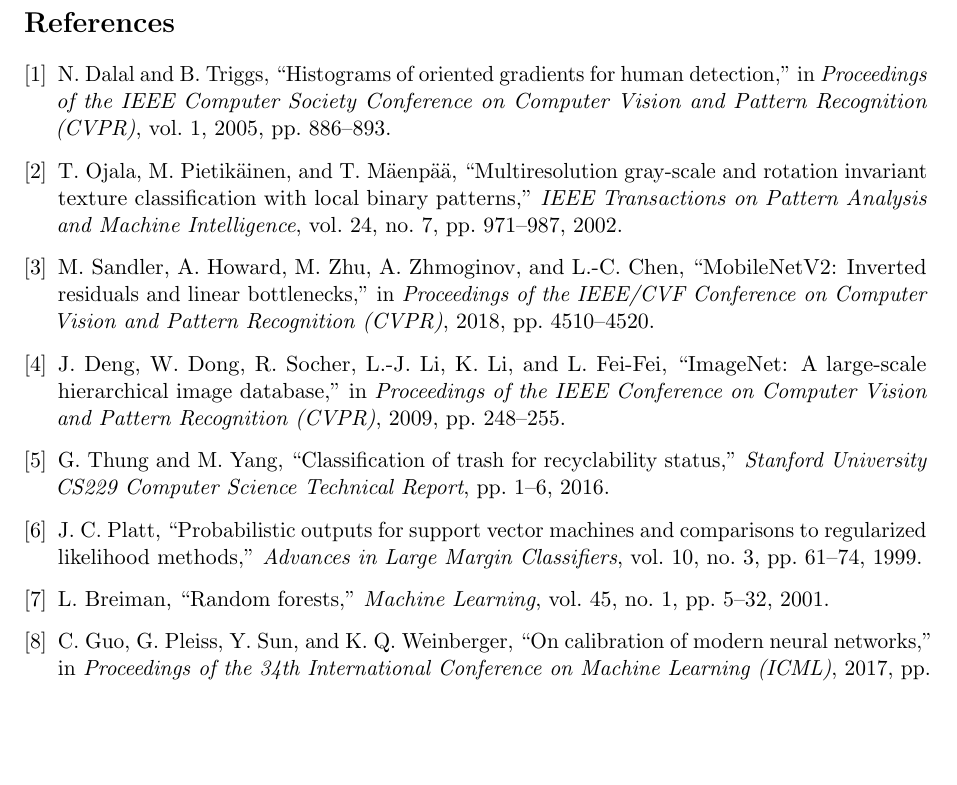
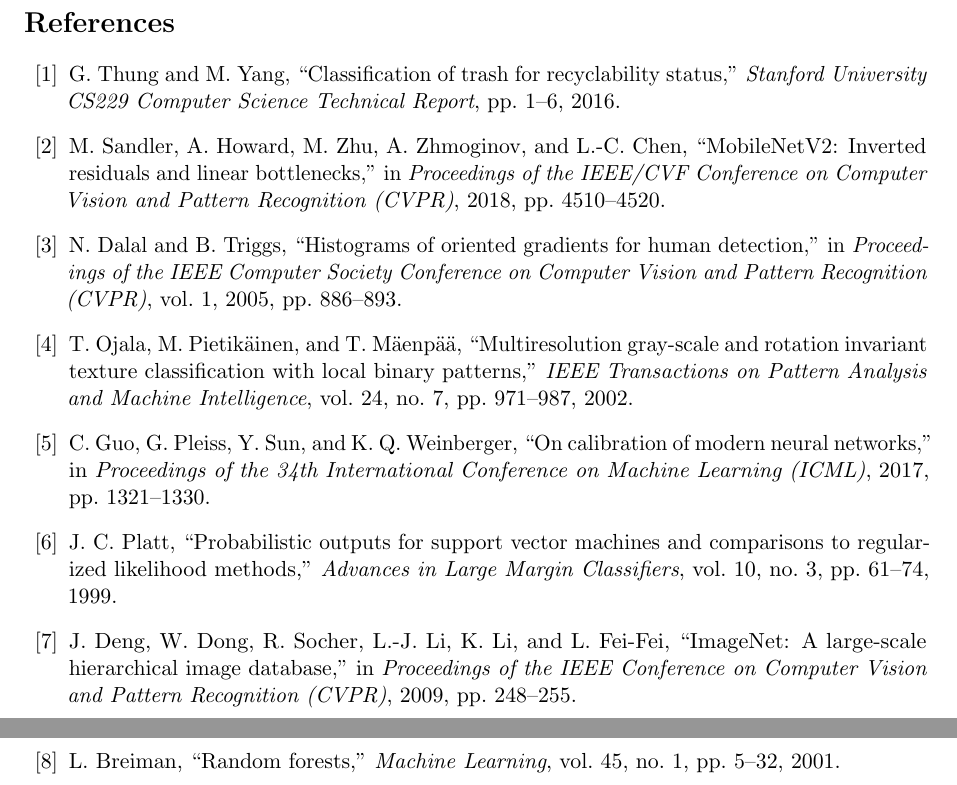
Before and after one commit to ishyverma/T041-AML-DL-Project, a LaTeX paper (report/report.tex): part of page 18 of 18 before the commit and two parts of pages 18 and 19 of 19 after it, the two joined at a grey line, cut so that both start at the same text, the shorter picture padded with empty space. Compiled offline with pdfLaTeX.

Commit message:
Report Edit

```diff
--- a/report/report.tex
+++ b/report/report.tex
@@ -593,7 +593,32 @@
 % =========================================================================
 % REFERENCES
 % =========================================================================
-\bibliographystyle{IEEEtran}
-\bibliography{references}
+\begin{thebibliography}{99}
+
+\bibitem{thung2016trashnet}
+G.~Thung and M.~Yang, ``Classification of trash for recyclability status,'' \emph{Stanford University CS229 Computer Science Technical Report}, pp. 1--6, 2016.
+
+\bibitem{sandler2018mobilenetv2}
+M.~Sandler, A.~Howard, M.~Zhu, A.~Zhmoginov, and L.-C. Chen, ``{MobileNetV2}: Inverted residuals and linear bottlenecks,'' in \emph{Proceedings of the IEEE/CVF Conference on Computer Vision and Pattern Recognition (CVPR)}, 2018, pp. 4510--4520.
+
+\bibitem{dalal2005hog}
+N.~Dalal and B.~Triggs, ``Histograms of oriented gradients for human detection,'' in \emph{Proceedings of the IEEE Computer Society Conference on Computer Vision and Pattern Recognition (CVPR)}, vol.~1, 2005, pp. 886--893.
+
+\bibitem{ojala2002lbp}
+T.~Ojala, M.~Pietik{\"a}inen, and T.~M{\"a}enp{\"a}{\"a}, ``Multiresolution gray-scale and rotation invariant texture classification with local binary patterns,'' \emph{IEEE Transactions on Pattern Analysis and Machine Intelligence}, vol.~24, no.~7, pp. 971--987, 2002.
+
+\bibitem{guo2017calibration}
+C.~Guo, G.~Pleiss, Y.~Sun, and K.~Q. Weinberger, ``On calibration of modern neural networks,'' in \emph{Proceedings of the 34th International Conference on Machine Learning (ICML)}, 2017, pp. 1321--1330.
+
+\bibitem{platt1999probabilistic}
+J.~C. Platt, ``Probabilistic outputs for support vector machines and comparisons to regularized likelihood methods,'' \emph{Advances in Large Margin Classifiers}, vol.~10, no.~3, pp. 61--74, 1999.
+
+\bibitem{deng2009imagenet}
+J.~Deng, W.~Dong, R.~Socher, L.-J. Li, K.~Li, and L.~Fei-Fei, ``{ImageNet}: A large-scale hierarchical image database,'' in \emph{Proceedings of the IEEE Conference on Computer Vision and Pattern Recognition (CVPR)}, 2009, pp. 248--255.
+
+\bibitem{breiman2001random}
+L.~Breiman, ``Random forests,'' \emph{Machine Learning}, vol.~45, no.~1, pp. 5--32, 2001.
+
+\end{thebibliography}
 
 \end{document}
```
Also changed, not shown: 1 other file.
